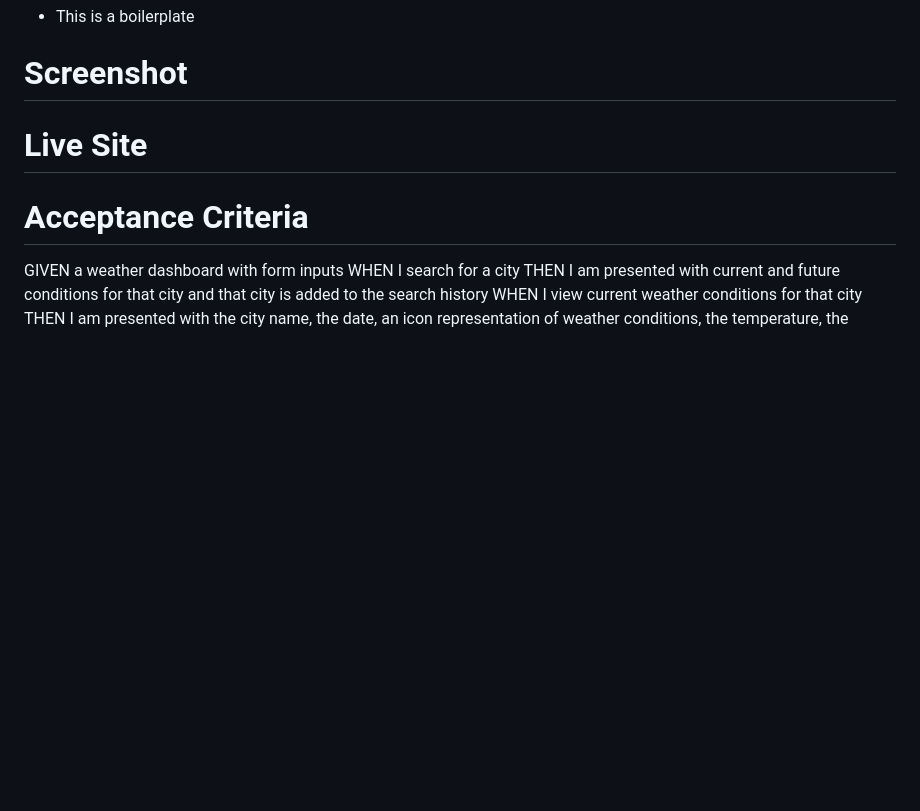
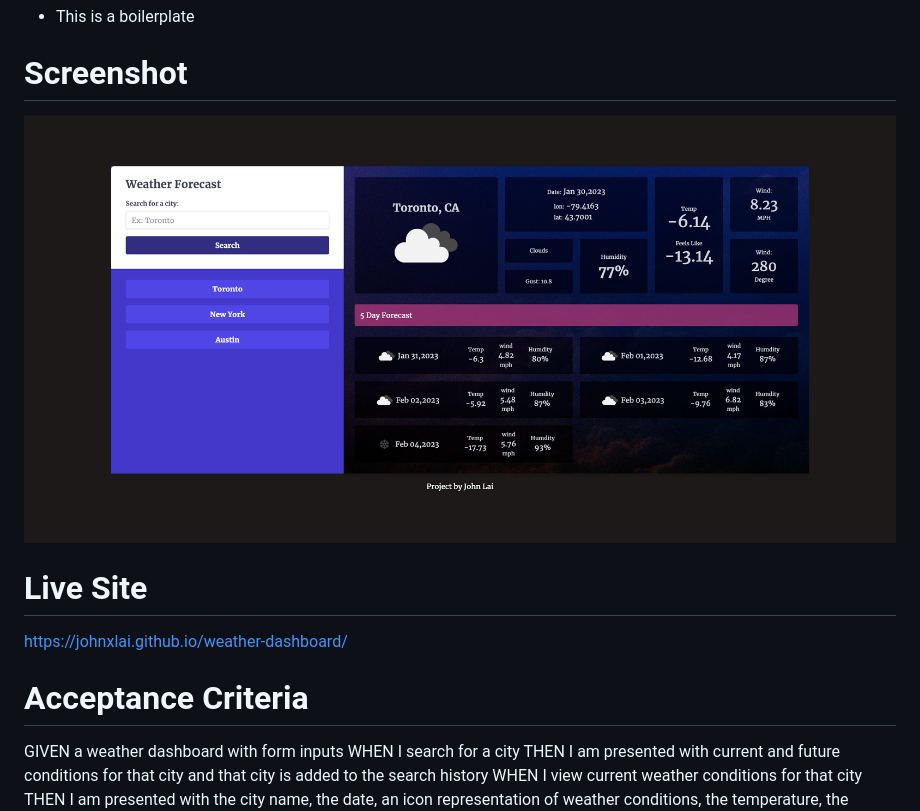
Before and after one commit to johnxlai/weather-dashboard, a Markdown page: README.md, the part around the change. GitHub-like rendering; pictures changed too: assets/image/weather-forecast-app.png (added); blank space fills up the shorter version.

Commit message:
Remove console log and add pics to readme

```diff
--- a/README.md
+++ b/README.md
@@ -9,9 +9,10 @@ SO THAT I can plan a trip accordingly
 
 
 # Screenshot
-<!-- ![Final Website](assets/img/john-lai-website-mock-up.png) -->
+![Final Website](assets/image/weather-forecast-app.png)
 
 # Live Site
+https://johnxlai.github.io/weather-dashboard/
 
 
 # Acceptance Criteria
```
Also changed, not shown: 1 other file.
